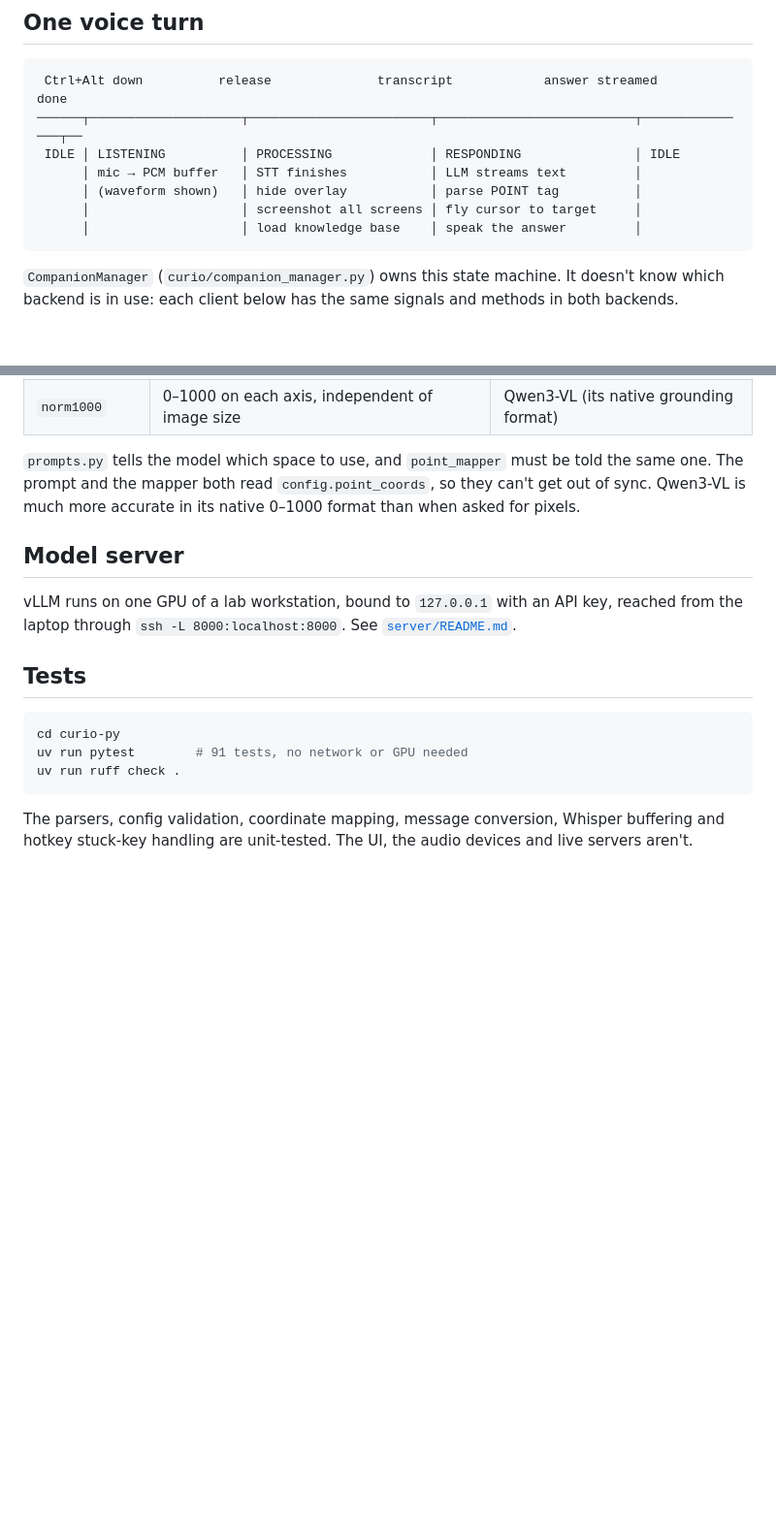
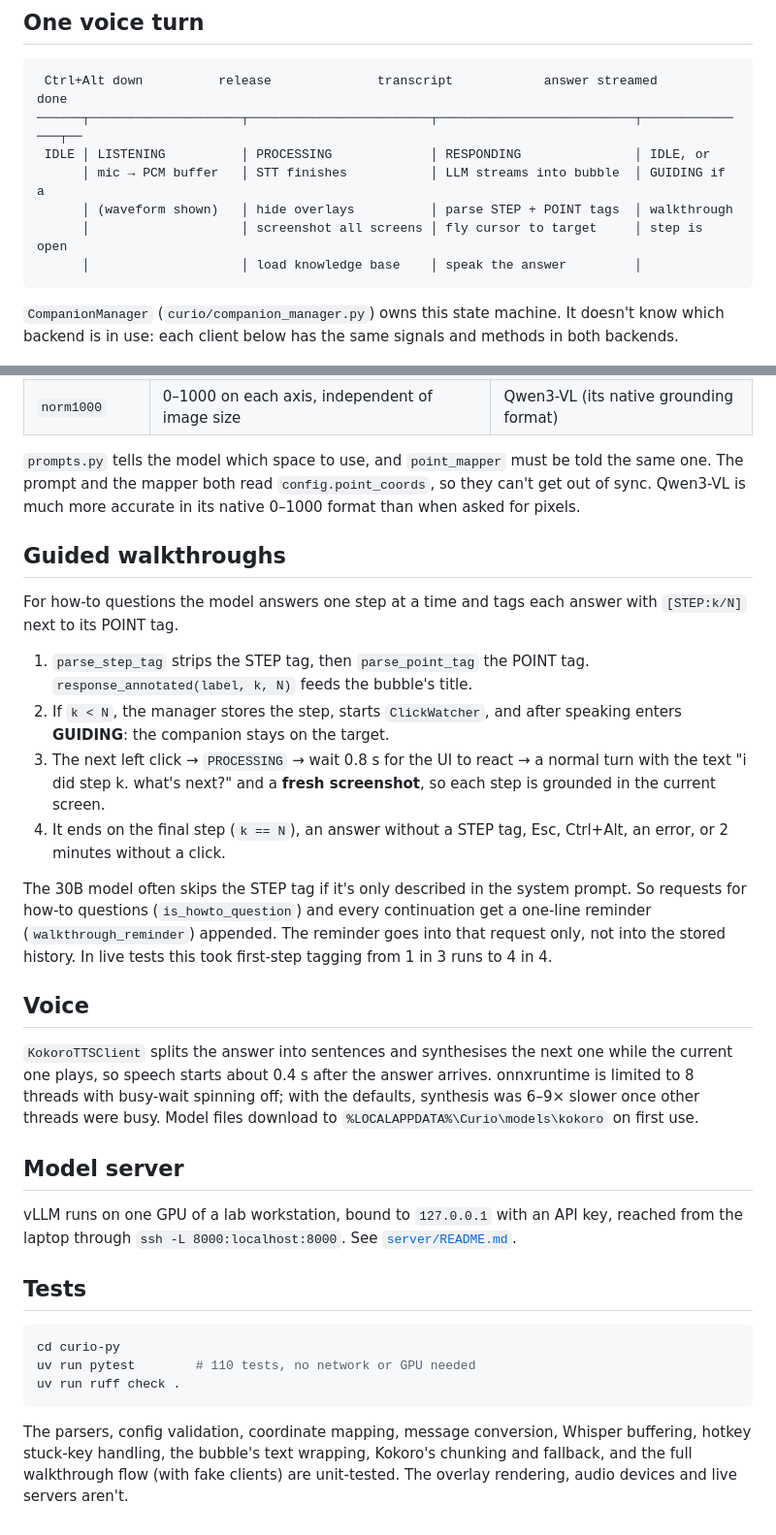
Before and after one commit to krishdeshmukhhh/Hack26, a Markdown page: docs/ARCHITECTURE.md, 2 parts joined by grey strips. Shown at 97% size. Drawn GitHub-style; blank space fills up the shorter version.

Commit message:
Document bubble, walkthroughs and Kokoro; update progress log
Co-Authored-By: Claude Opus 5.5 <noreply@anthropic.com>

````diff
--- a/docs/ARCHITECTURE.md
+++ b/docs/ARCHITECTURE.md
@@ -8,10 +8,10 @@ asyncio on Qt's event loop, so network I/O never blocks the UI.
 ```
  Ctrl+Alt down          release              transcript            answer streamed           done
 ──────┬────────────────────┬────────────────────────┬──────────────────────────┬───────────────┬──
- IDLE │ LISTENING          │ PROCESSING             │ RESPONDING               │ IDLE
-      │ mic → PCM buffer   │ STT finishes           │ LLM streams text         │
-      │ (waveform shown)   │ hide overlay           │ parse POINT tag          │
-      │                    │ screenshot all screens │ fly cursor to target     │
+ IDLE │ LISTENING          │ PROCESSING             │ RESPONDING               │ IDLE, or
+      │ mic → PCM buffer   │ STT finishes           │ LLM streams into bubble  │ GUIDING if a
+      │ (waveform shown)   │ hide overlays          │ parse STEP + POINT tags  │ walkthrough
+      │                    │ screenshot all screens │ fly cursor to target     │ step is open
       │                    │ load knowledge base    │ speak the answer         │
 ```
 
@@ -64,6 +67,36 @@ told the same one. The prompt and the mapper both read `config.point_coords`,
 so they can't get out of sync. Qwen3-VL is much more accurate in its native
 0–1000 format than when asked for pixels.
 
+## Guided walkthroughs
+
+For how-to questions the model answers one step at a time and tags each
+answer with `[STEP:k/N]` next to its POINT tag.
+
+1. `parse_step_tag` strips the STEP tag, then `parse_point_tag` the POINT tag.
+   `response_annotated(label, k, N)` feeds the bubble's title.
+2. If `k < N`, the manager stores the step, starts `ClickWatcher`, and after
+   speaking enters **GUIDING**: the companion stays on the target.
+3. The next left click → `PROCESSING` → wait 0.8 s for the UI to react →
+   a normal turn with the text "i did step k. what's next?" and a **fresh
+   screenshot**, so each step is grounded in the current screen.
+4. It ends on the final step (`k == N`), an answer without a STEP tag,
+   Esc, Ctrl+Alt, an error, or 2 minutes without a click.
+
+The 30B model often skips the STEP tag if it's only described in the system
+prompt. So requests for how-to questions (`is_howto_question`) and every
+continuation get a one-line reminder (`walkthrough_reminder`) appended. The
+reminder goes into that request only, not into the stored history. In live
+tests this took first-step tagging from 1 in 3 runs to 4 in 4.
+
+## Voice
+
+`KokoroTTSClient` splits the answer into sentences and synthesises the next
+one while the current one plays, so speech starts about 0.4 s after the
+answer arrives. onnxruntime is limited to 8 threads with busy-wait spinning
+off; with the defaults, synthesis was 6–9× slower once other threads were
+busy. Model files download to `%LOCALAPPDATA%\Curio\models\kokoro` on
+first use.
+
 ## Model server
 
 vLLM runs on one GPU of a lab workstation, bound to `127.0.0.1` with an API
@@ -74,10 +107,12 @@ key, reached from the laptop through `ssh -L 8000:localhost:8000`. See
 
 ```powershell
 cd curio-py
-uv run pytest        # 91 tests, no network or GPU needed
+uv run pytest        # 110 tests, no network or GPU needed
 uv run ruff check .
 ```
 
 The parsers, config validation, coordinate mapping, message conversion,
-Whisper buffering and hotkey stuck-key handling are unit-tested. The UI, the
-audio devices and live servers aren't.
+Whisper buffering, hotkey stuck-key handling, the bubble's text wrapping,
+Kokoro's chunking and fallback, and the full walkthrough flow (with fake
+clients) are unit-tested. The overlay rendering, audio devices and live
+servers aren't.
````
Also changed, not shown: other parts of docs/ARCHITECTURE.md (+4 -1 lines), docs/PROGRESS.md (+33 -14 lines), docs/RUNNING.md (+31 -6 lines).
